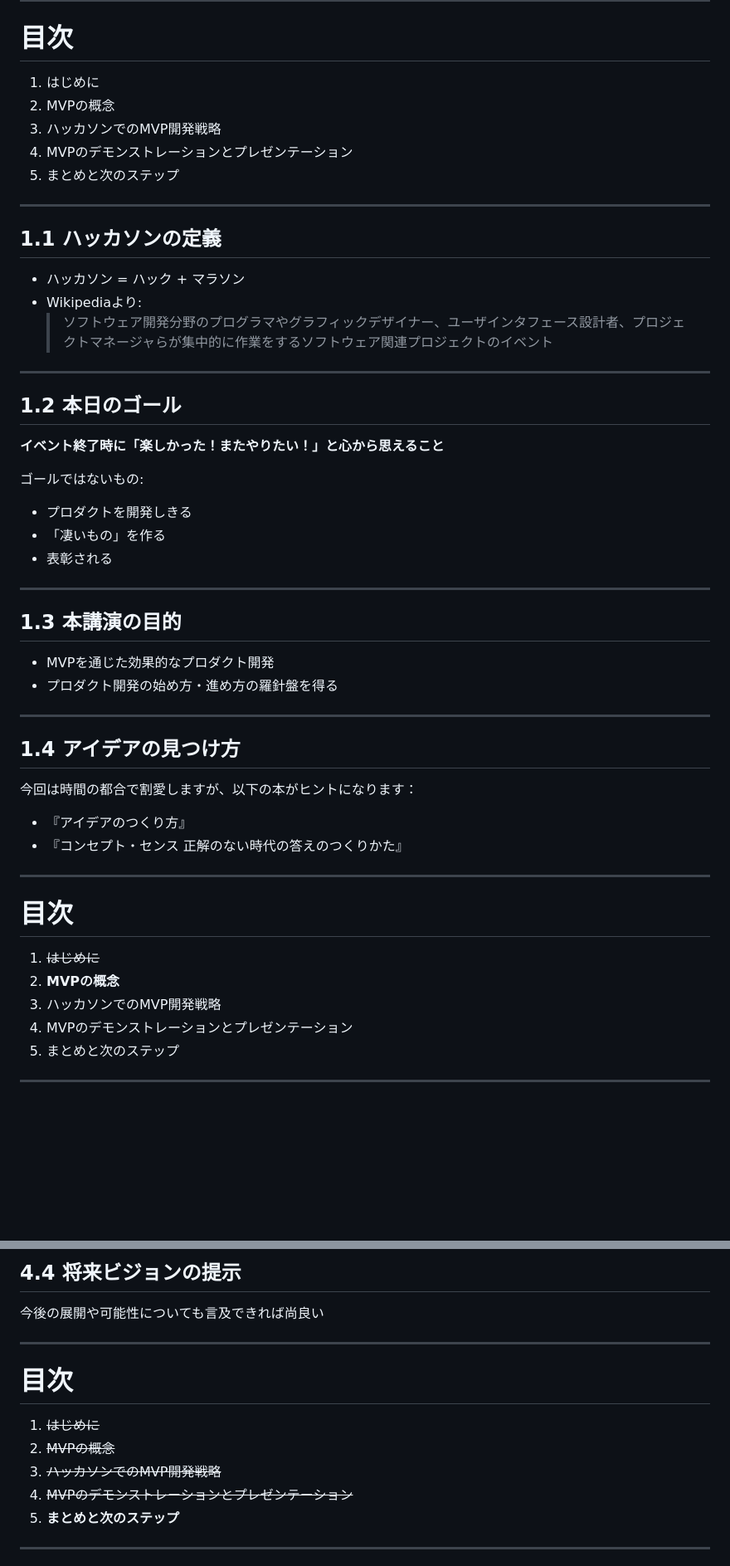
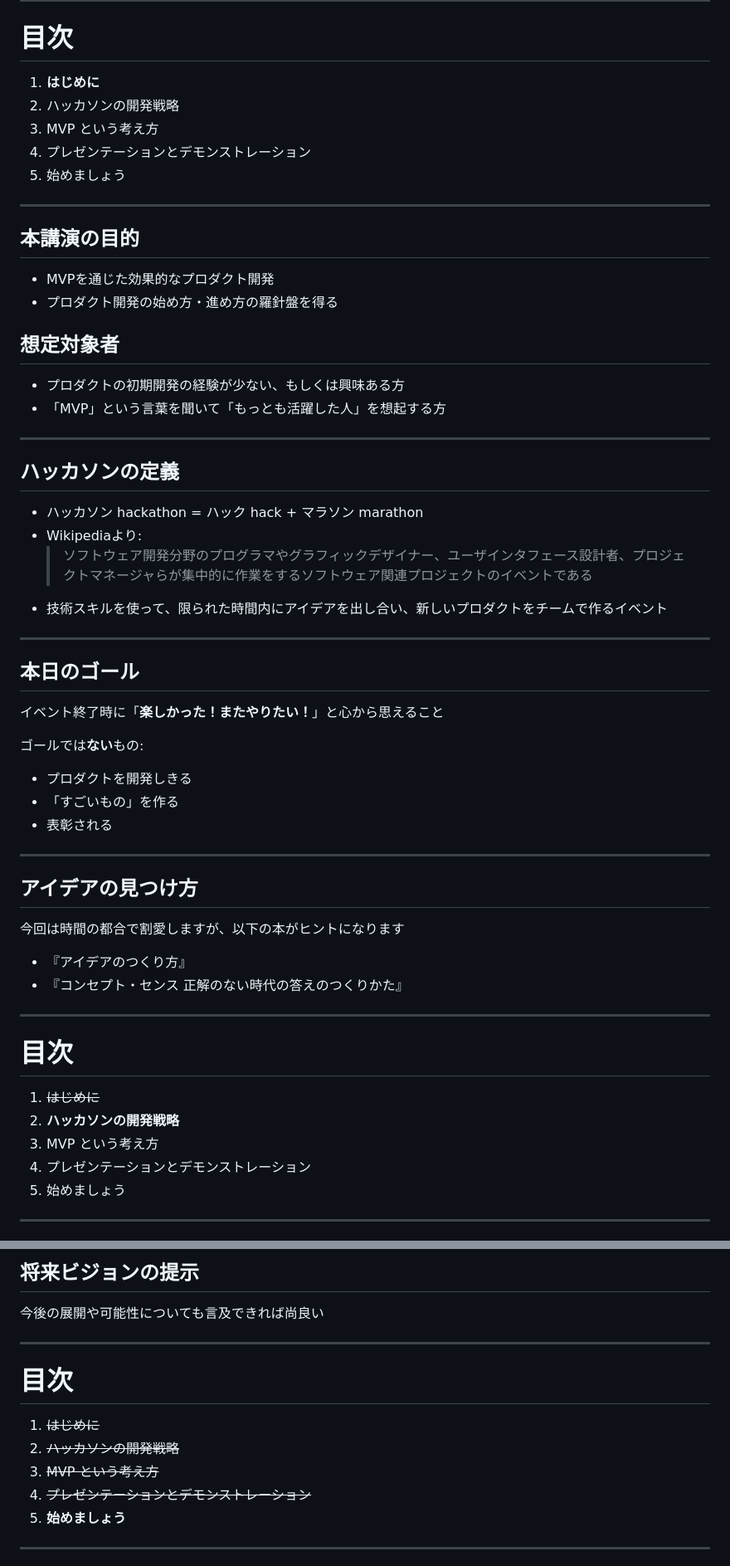
Before and after one commit to yoshikouki/yoshikouki, a Markdown page: slides/20240807-kagoshima_hackathon.md, 2 parts joined by grey strips. Shown: that part at 83% size. Drawn GitHub-style; blank space fills up the shorter version.

```diff
--- a/slides/20240807-kagoshima_hackathon.md
+++ b/slides/20240807-kagoshima_hackathon.md
@@ -53,51 +70,58 @@ footer: "ハッカソン手引き - お産ハッカソン"
 
 # 目次
 
-1. はじめに
-2. MVPの概念
-3. ハッカソンでのMVP開発戦略
-4. MVPのデモンストレーションとプレゼンテーション
-5. まとめと次のステップ
+1. **はじめに**
+2. ハッカソンの開発戦略
+3. MVP という考え方
+4. プレゼンテーションとデモンストレーション
+5. 始めましょう
 
 ---
 
 <!-- _header: 1. はじめに -->
 
-## 1.1 ハッカソンの定義
+## 本講演の目的
 
-- ハッカソン = ハック + マラソン
-- Wikipediaより:
-  > ソフトウェア開発分野のプログラマやグラフィックデザイナー、ユーザインタフェース設計者、プロジェクトマネージャらが集中的に作業をするソフトウェア関連プロジェクトのイベント
+- MVPを通じた効果的なプロダクト開発
+- プロダクト開発の始め方・進め方の羅針盤を得る
+
+## 想定対象者
+
+- プロダクトの初期開発の経験が少ない、もしくは興味ある方
+- 「MVP」という言葉を聞いて「もっとも活躍した人」を想起する方
 
 ---
 
 <!-- _header: 1. はじめに -->
 
-## 1.2 本日のゴール
+## ハッカソンの定義
 
-**イベント終了時に「楽しかった！またやりたい！」と心から思えること**
-
-ゴールではないもの:
-- プロダクトを開発しきる
-- 「凄いもの」を作る
-- 表彰される
+- ハッカソン hackathon = ハック hack + マラソン marathon
+- Wikipediaより:
+  > ソフトウェア開発分野のプログラマやグラフィックデザイナー、ユーザインタフェース設計者、プロジェクトマネージャらが集中的に作業をするソフトウェア関連プロジェクトのイベントである
+- 技術スキルを使って、限られた時間内にアイデアを出し合い、新しいプロダクトをチームで作るイベント
 
 ---
 
 <!-- _header: 1. はじめに -->
 
-## 1.3 本講演の目的
+## 本日のゴール
 
-- MVPを通じた効果的なプロダクト開発
-- プロダクト開発の始め方・進め方の羅針盤を得る
+イベント終了時に「**楽しかった！またやりたい！**」と心から思えること
+
+ゴールでは**ない**もの:
+- プロダクトを開発しきる
+- 「すごいもの」を作る
+- 表彰される
 
 ---
 
+
 <!-- _header: 1. はじめに -->
 
-## 1.4 アイデアの見つけ方
+## アイデアの見つけ方
 
-今回は時間の都合で割愛しますが、以下の本がヒントになります：
+今回は時間の都合で割愛しますが、以下の本がヒントになります
 
 - 『アイデアのつくり方』
 - 『コンセプト・センス 正解のない時代の答えのつくりかた』
@@ -107,10 +131,10 @@ footer: "ハッカソン手引き - お産ハッカソン"
 # 目次
 
 1. ~~はじめに~~
-2. **MVPの概念**
-3. ハッカソンでのMVP開発戦略
-4. MVPのデモンストレーションとプレゼンテーション
-5. まとめと次のステップ
+2. **ハッカソンの開発戦略**
+3. MVP という考え方
+4. プレゼンテーションとデモンストレーション
+5. 始めましょう
 
 
 ---
@@ -330,5 +354,5 @@ footer: "ハッカソン手引き - お産ハッカソン"
 
-## 4.4 将来ビジョンの提示
+## 将来ビジョンの提示
 
 今後の展開や可能性についても言及できれば尚良い
 
@@ -337,10 +361,10 @@ footer: "ハッカソン手引き - お産ハッカソン"
 # 目次
 
 1. ~~はじめに~~
-2. ~~MVPの概念~~
-3. ~~ハッカソンでのMVP開発戦略~~
-4. ~~MVPのデモンストレーションとプレゼンテーション~~
-5. **まとめと次のステップ**
+2. ~~ハッカソンの開発戦略~~
+3. ~~MVP という考え方~~
+4. ~~プレゼンテーションとデモンストレーション~~
+5. **始めましょう**
 
 ---
 
```
Also changed, not shown: other parts of slides/20240807-kagoshima_hackathon.md (+121 -104 lines), slides/image.png (added).
